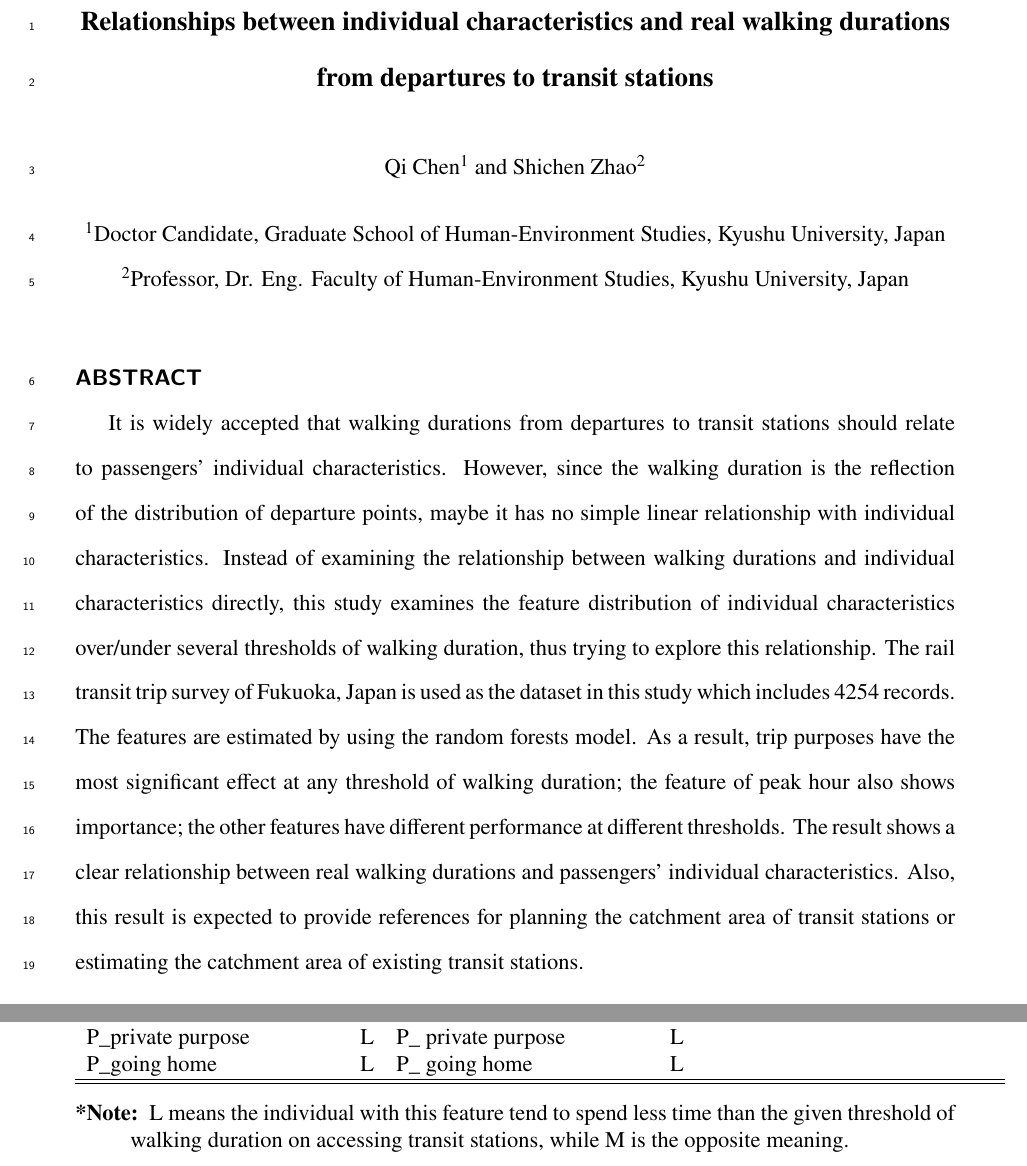
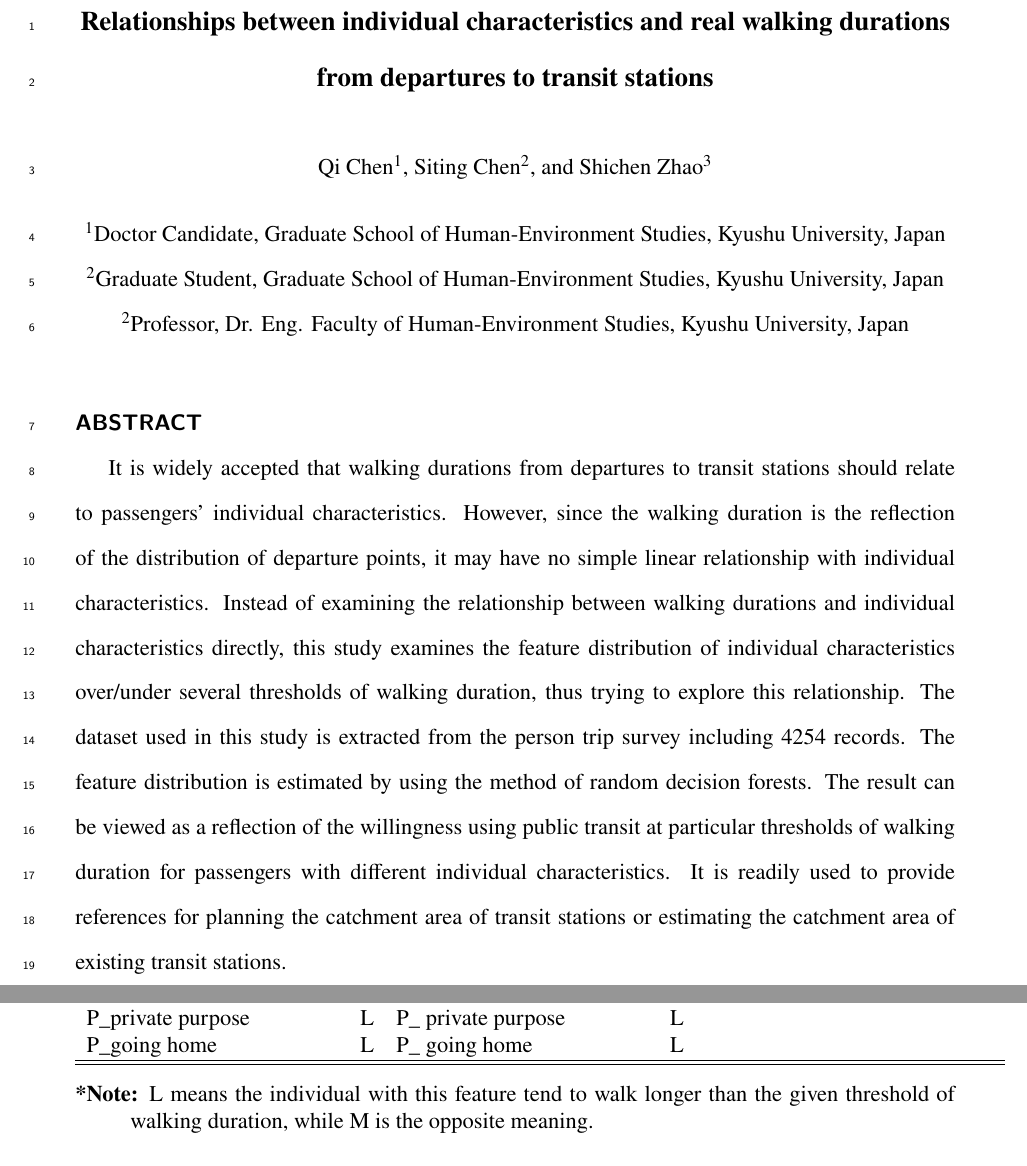
Before and after one commit to 7bder/AURG-2018, a LaTeX document (ascexmpl-new.tex): two parts of pages 1 and 19 of 26, joined at a grey line, cut so that both start at the same text. Compiled offline with pdfLaTeX.

Commit message:
20180420

```diff
--- a/ascexmpl-new.tex
+++ b/ascexmpl-new.tex
@@ -30,16 +30,18 @@
 \title{Relationships between individual characteristics and real walking durations from departures to transit stations}
 %
 \author[1]{Qi Chen}
-\author[2]{Shichen Zhao}
+\author[2]{Siting Chen}
+\author[3]{Shichen Zhao}
 %
 \affil[1]{Doctor Candidate, Graduate School of Human-Environment Studies, Kyushu University, Japan}
+\affil[2]{Graduate Student, Graduate School of Human-Environment Studies, Kyushu University, Japan}
 \affil[2]{Professor, Dr. Eng. Faculty of Human-Environment Studies, Kyushu University, Japan}
 %
 \maketitle
 
 % Please include an abstract:
 \begin{abstract}
-It is widely accepted that walking durations from departures to transit stations should relate to passengers' individual characteristics. However, since the walking duration is the reflection of the distribution of departure points, maybe it has no simple linear relationship with individual characteristics. Instead of examining the relationship between walking durations and individual characteristics directly, this study examines the feature distribution of individual characteristics over/under several thresholds of walking duration, thus trying to explore this relationship. The rail transit trip survey of Fukuoka, Japan is used as the dataset in this study which includes 4254 records. The features are estimated by using the random forests model. As a result, trip purposes have the most significant effect at any threshold of walking duration; the feature of peak hour also shows importance; the other features have different performance at different thresholds. The result shows a clear relationship between real walking durations and passengers' individual characteristics. Also, this result is expected to provide references for planning the catchment area of transit stations or estimating the catchment area of existing transit stations.
+It is widely accepted that walking durations from departures to transit stations should relate to passengers' individual characteristics. However, since the walking duration is the reflection of the distribution of departure points, it may have no simple linear relationship with individual characteristics. Instead of examining the relationship between walking durations and individual characteristics directly, this study examines the feature distribution of individual characteristics over/under several thresholds of walking duration, thus trying to explore this relationship. The dataset used in this study is extracted from the person trip survey including 4254 records. The feature distribution is estimated by using the method of random decision forests. The result can be viewed as a reflection of the willingness using public transit at particular thresholds of walking duration for passengers with different individual characteristics. It is readily used to provide references for planning the catchment area of transit stations or estimating the catchment area of existing transit stations.
 \end{abstract}
 
 %
@@ -265,7 +267,7 @@ P\_going home 			& L & P\_ going home 		& L &       				&   \\
     \begin{description}
         \label{note:1}
         \item[*Note:]
-L means the individual with this feature tend to spend less time than the given threshold of walking duration on accessing transit stations, while M is the opposite meaning.
+L means the individual with this feature tend to walk longer than the given threshold of walking duration, while M is the opposite meaning.
         \end{description}
 \end{table}
 
```
Also changed, not shown: ascexmpl-new.pdf.
